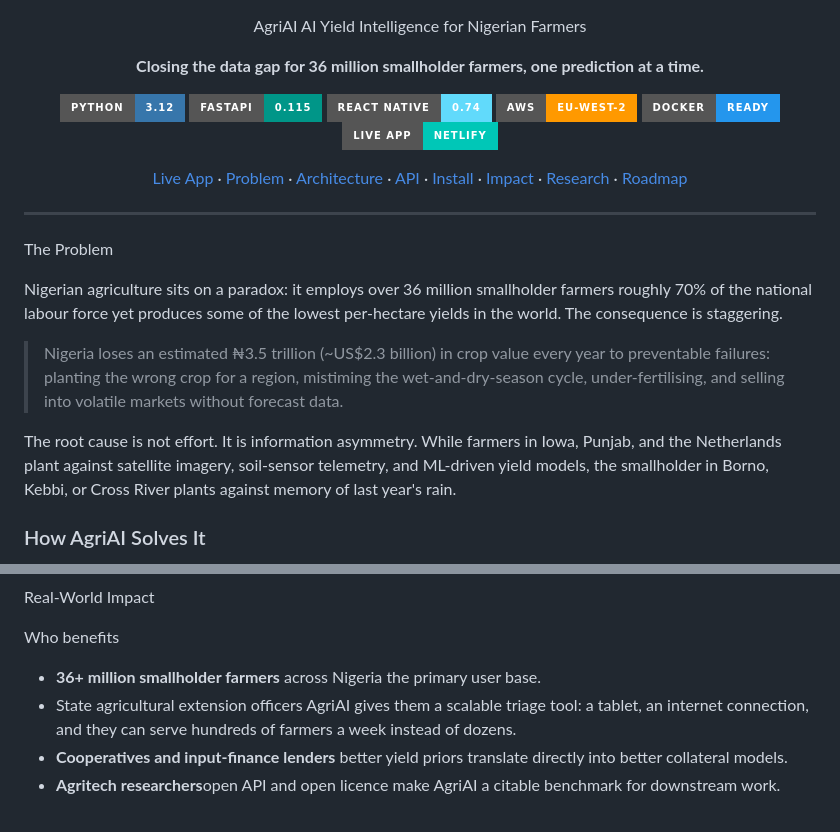
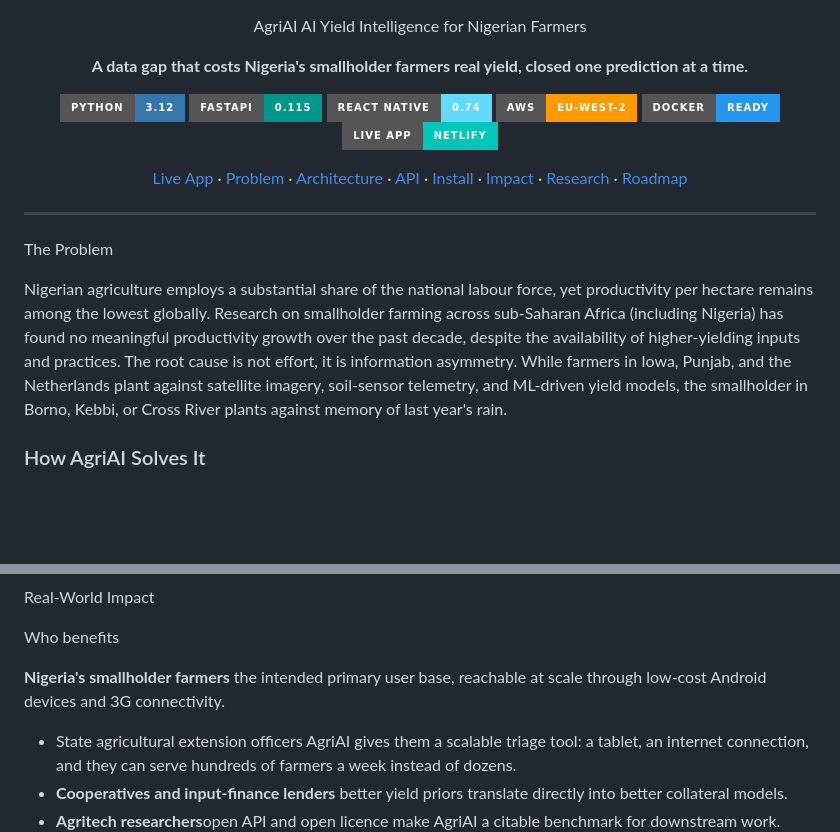
Before and after one commit to JulietChinenyeDuru/agriAI-insights, a Markdown page: README.md, 2 parts joined by grey strips. Rendered like a GitHub page; badges without logos; blank space fills up the shorter version.

Commit message:
Revise README for clarity and impact
Updated the README to clarify the impact of information asymmetry on Nigerian agriculture and refined the messaging around the target audience for AgriAI.

Signed-off-by: JULIET CHINENYE DURU <durujulietchinenye@gmail.com>

```diff
--- a/README.md
+++ b/README.md
@@ -2,7 +2,7 @@
 
 AgriAI AI Yield Intelligence for Nigerian Farmers
 
-**Closing the data gap for 36 million smallholder farmers, one prediction at a time.**
+**A data gap that costs Nigeria's smallholder farmers real yield, closed one prediction at a time.**
 
 [![Python 3.12](https://img.shields.io/badge/Python-3.12-3776AB?style=for-the-badge&logo=python&logoColor=white)](https://www.python.org/)
 [![FastAPI](https://img.shields.io/badge/FastAPI-0.115-009688?style=for-the-badge&logo=fastapi&logoColor=white)](https://fastapi.tiangolo.com/)
@@ -20,11 +20,9 @@ AgriAI AI Yield Intelligence for Nigerian Farmers
 
 The Problem
 
-Nigerian agriculture sits on a paradox: it employs over 36 million smallholder farmers roughly 70% of the national labour force yet produces some of the lowest per-hectare yields in the world. The consequence is staggering.
+Nigerian agriculture employs a substantial share of the national labour force, yet productivity per hectare remains among the lowest globally. Research on smallholder farming across sub-Saharan Africa (including Nigeria) has found no meaningful productivity growth over the past decade, despite the availability of higher-yielding inputs and practices. The root cause is not effort, it is information asymmetry. While farmers in Iowa, Punjab, and the Netherlands plant against satellite imagery, soil-sensor telemetry, and ML-driven yield models, the smallholder in Borno, Kebbi, or Cross River plants against memory of last year's rain.
 
-> Nigeria loses an estimated ₦3.5 trillion (~US$2.3 billion) in crop value every year to preventable failures: planting the wrong crop for a region, mistiming the wet-and-dry-season cycle, under-fertilising, and selling into volatile markets without forecast data.
 
-The root cause is not effort. It is information asymmetry. While farmers in Iowa, Punjab, and the Netherlands plant against satellite imagery, soil-sensor telemetry, and ML-driven yield models, the smallholder in Borno, Kebbi, or Cross River plants against memory of last year's rain.
 
 ### How AgriAI Solves It
 
@@ -249,7 +247,7 @@ Real-World Impact
 
 Who benefits
 
-- **36+ million smallholder farmers** across Nigeria the primary user base.
+**Nigeria's smallholder farmers** the intended primary user base, reachable at scale through low-cost Android devices and 3G connectivity.
 - State agricultural extension officers AgriAI gives them a scalable triage tool: a tablet, an internet connection, and they can serve hundreds of farmers a week instead of dozens.
 - **Cooperatives and input-finance lenders** better yield priors translate directly into better collateral models.
 - **Agritech researchers**open API and open licence make AgriAI a citable benchmark for downstream work.
```
